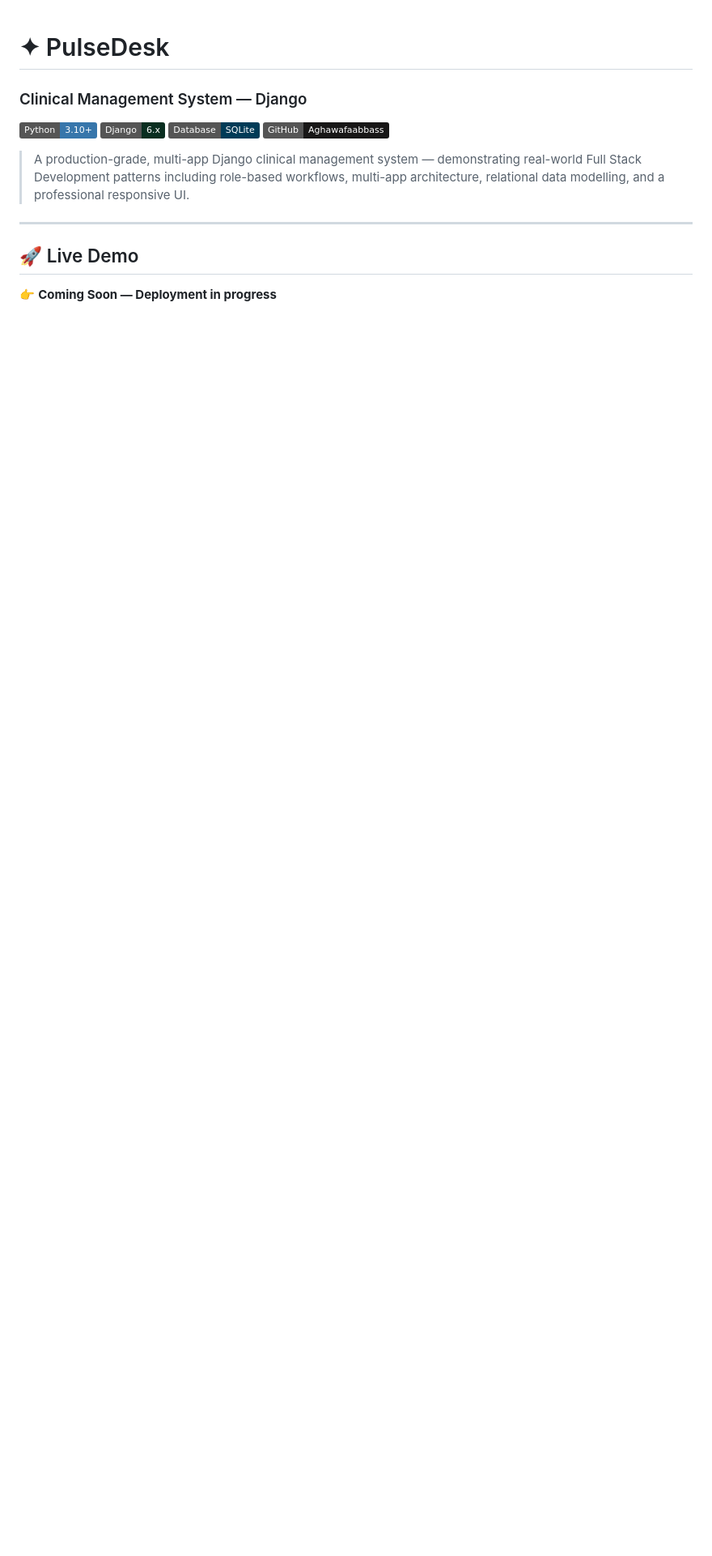
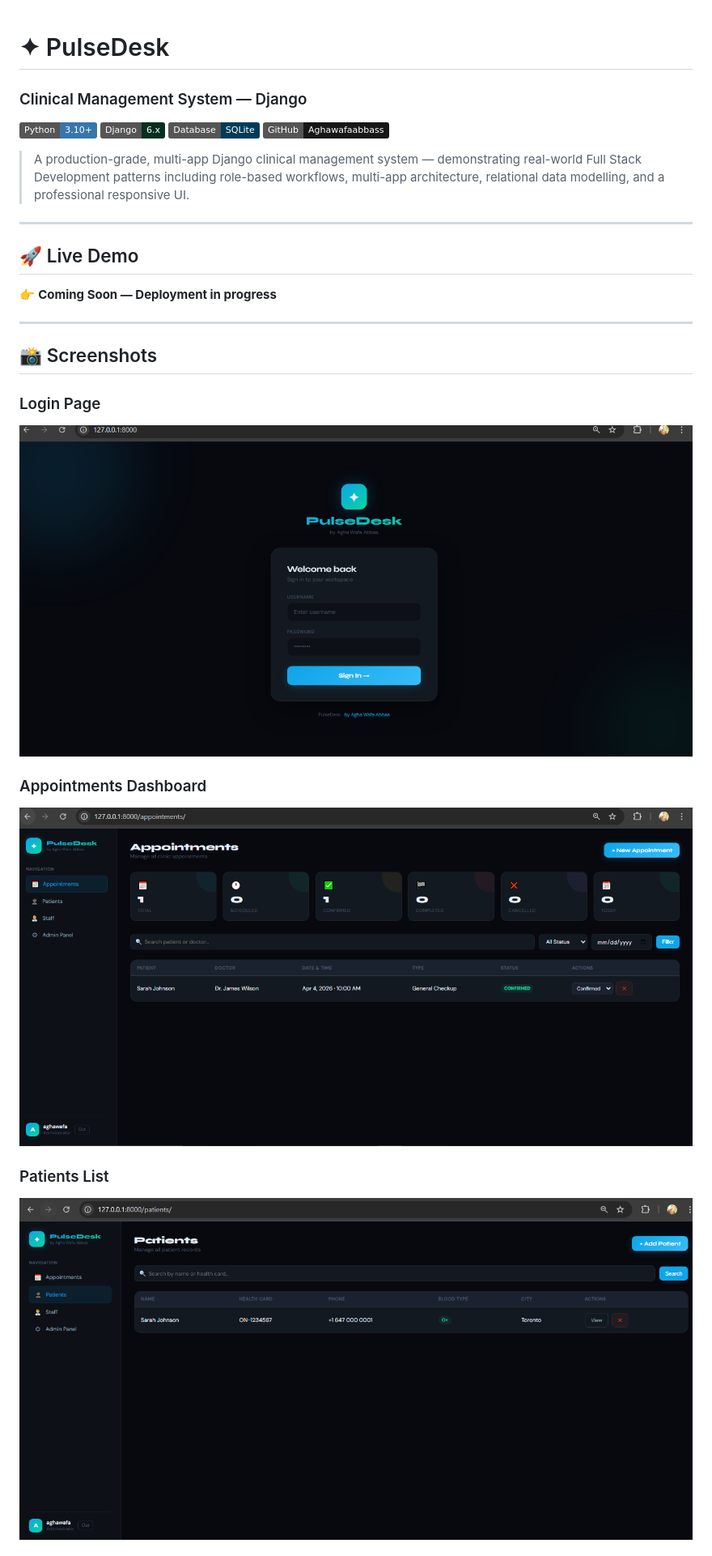
Before and after one commit to Aghawafaabbass/Pulsedesk, a Markdown page: README.md, the part around one of its changes. Shown at 81% size. Rendered like a GitHub page; badges without logos; blank space fills up the shorter version.

```diff
--- a/README.md
+++ b/README.md
@@ -13,3 +13,17 @@
 ## 🚀 Live Demo
 
 👉 **Coming Soon — Deployment in progress**
+
+---
+
+## 📸 Screenshots
+
+### Login Page
+![Login](screenshots/01_login.png)
+
+### Appointments Dashboard
+![Appointments](screenshots/02_appointments.png)
+
+### Patients List
+![Patients](screenshots/03_patients.png)
+
```
Also changed, not shown: other parts of README.md (+15 -17 lines).
